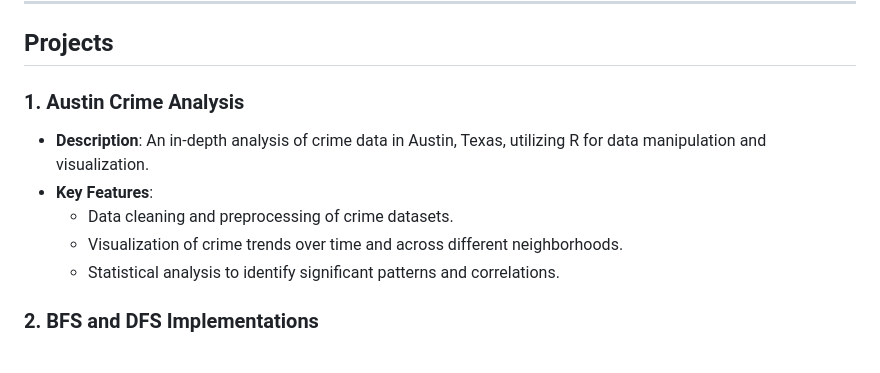
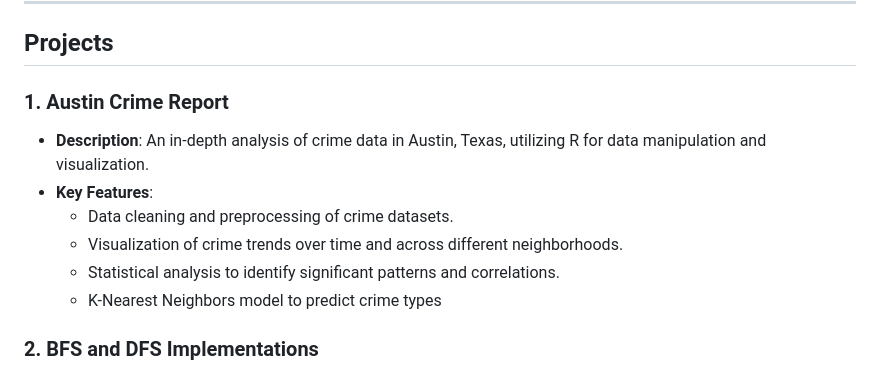
Before and after one commit to cshen05/Personal-Projects, a Markdown page: README.md, the part around the change. Rendered like a GitHub page.

```diff
--- a/README.md
+++ b/README.md
@@ -13,12 +13,13 @@ Welcome to my **Personal Projects** repository! This collection showcases a vari
 
 ## Projects
 
-### 1. Austin Crime Analysis
+### 1. Austin Crime Report
 - **Description**: An in-depth analysis of crime data in Austin, Texas, utilizing R for data manipulation and visualization.
 - **Key Features**:
   - Data cleaning and preprocessing of crime datasets.
   - Visualization of crime trends over time and across different neighborhoods.
   - Statistical analysis to identify significant patterns and correlations.
+  - K-Nearest Neighbors model to predict crime types
 
 ### 2. BFS and DFS Implementations
 - **Description**: Python implementations of Breadth-First Search (BFS) and Depth-First Search (DFS) algorithms for graph traversal.
```
